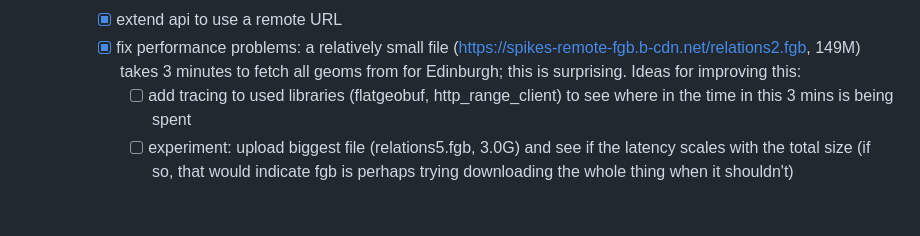
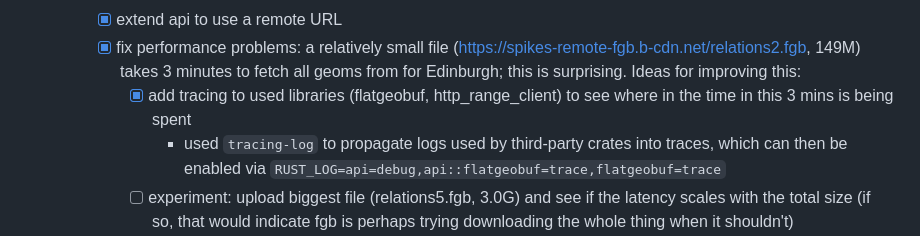
Before and after one commit to mikemoraned/spectrum, a Markdown page: TODO.md, the part around the change. GitHub-like rendering; blank space fills up the shorter version.

Commit message:
add tracing to used libraries

```diff
--- a/TODO.md
+++ b/TODO.md
@@ -115,7 +115,8 @@ flowchart TB
     - [x] upload fgb file to a CDN which supports Range requests
     - [x] extend api to use a remote URL
     - [x] fix performance problems: a relatively small file (https://spikes-remote-fgb.b-cdn.net/relations2.fgb, 149M) takes 3 minutes to fetch all geoms from for Edinburgh; this is surprising. Ideas for improving this:
-      - [ ] add tracing to used libraries (flatgeobuf, http_range_client) to see where in the time in this 3 mins is being spent
+      - [x] add tracing to used libraries (flatgeobuf, http_range_client) to see where in the time in this 3 mins is being spent
+        - used `tracing-log` to propagate logs used by third-party crates into traces, which can then be enabled via `RUST_LOG=api=debug,api::flatgeobuf=trace,flatgeobuf=trace`
       - [ ] experiment: upload biggest file (relations5.fgb, 3.0G) and see if the latency scales with the total size (if so, that would indicate fgb is perhaps trying downloading the whole thing when it shouldn't)
       - [x] install a proxy (e.g. Proxyman) and look at what requests it is making
         - done: unexpectedly, for Edinburgh, it _is_ making range requests, but a lot of them. It's making about 6000+ separate GET's. Is it a coincidence that the number of polygons is about 6000? Is it making a separate request for each polygon?
```
